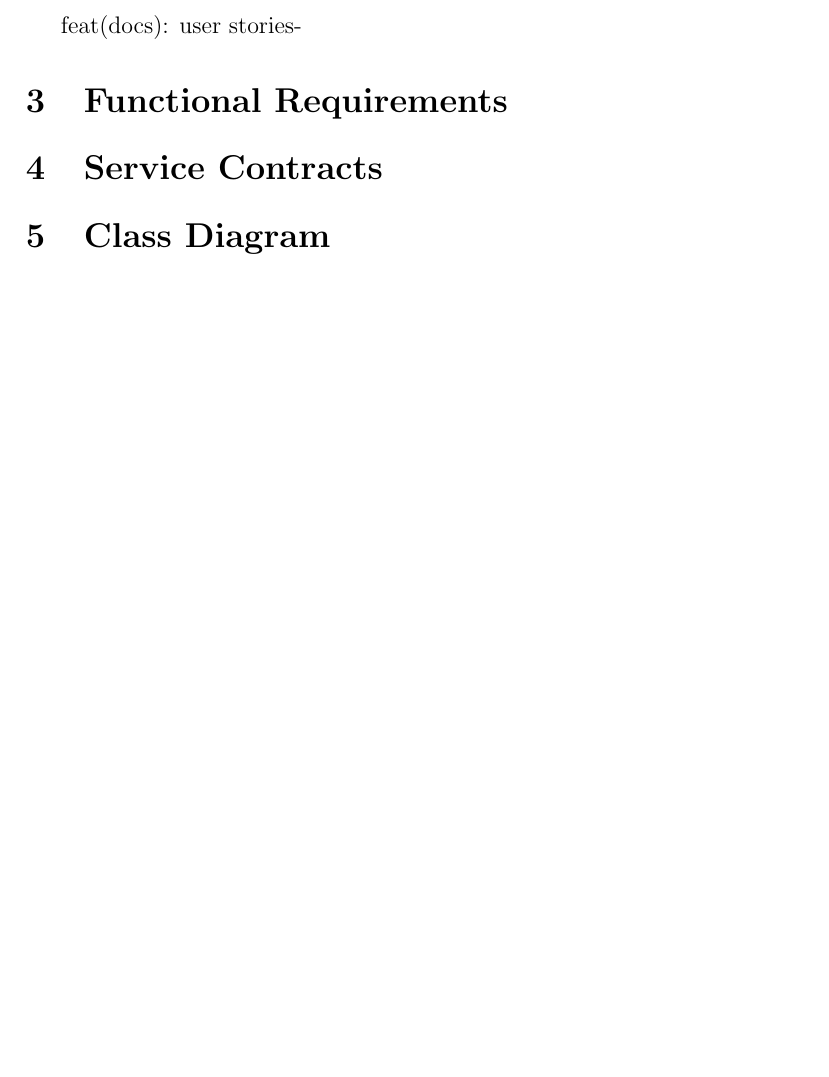
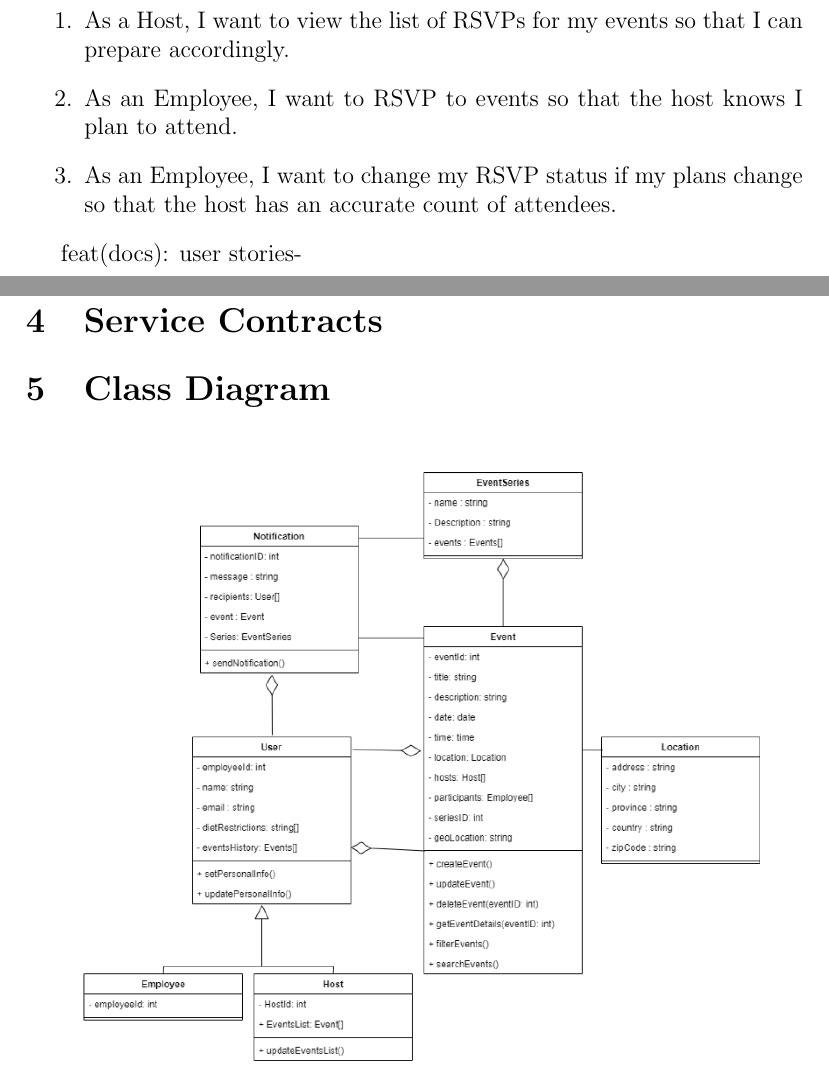
Before and after one commit to COS301-SE-2024/Events-System, a LaTeX document (documentation/docs.tex): part of page 4 of 5 before the commit and two parts of pages 4 and 5 of 6 after it, the two joined at a grey line, cut at the place of the change, the shorter picture padded with empty space. Compiled offline with pdfLaTeX.

Commit message:
feat(docs): user stories-rsvp

```diff
--- a/documentation/docs.tex
+++ b/documentation/docs.tex
@@ -87,6 +87,14 @@ They also need the option to provide feedback on events they attend.
     \item As an Employee, I want to search for events using keywords so that I can find specific events quickly.
 \end{enumerate}
 
+\paragraph{RSVP}
+
+\begin{enumerate}
+    \item As a Host, I want to view the list of RSVPs for my events so that I can prepare accordingly.
+    \item As an Employee, I want to RSVP to events so that the host knows I plan to attend.
+    \item As an Employee, I want to change my RSVP status if my plans change so that the host has an accurate count of attendees.
+\end{enumerate}
+
 feat(docs): user stories-
 \section{Functional Requirements}
 \label{sec:functional-requirements}
```
